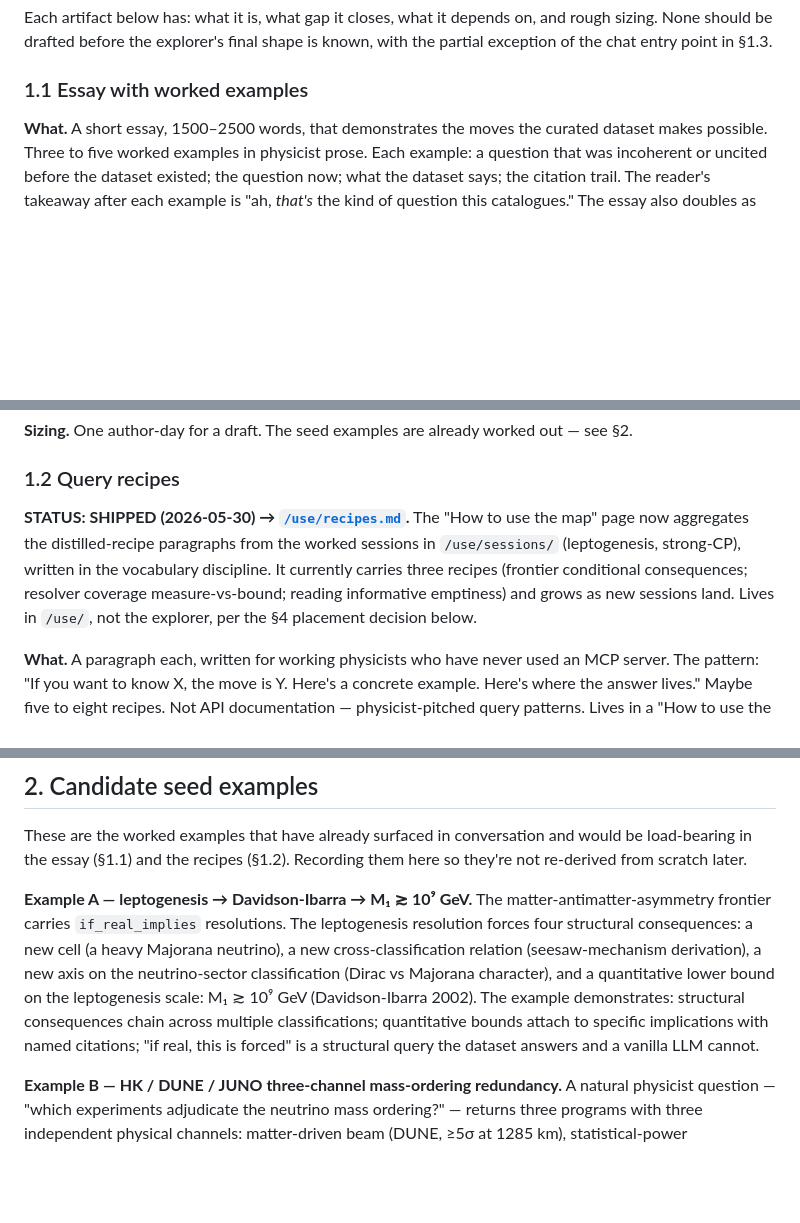
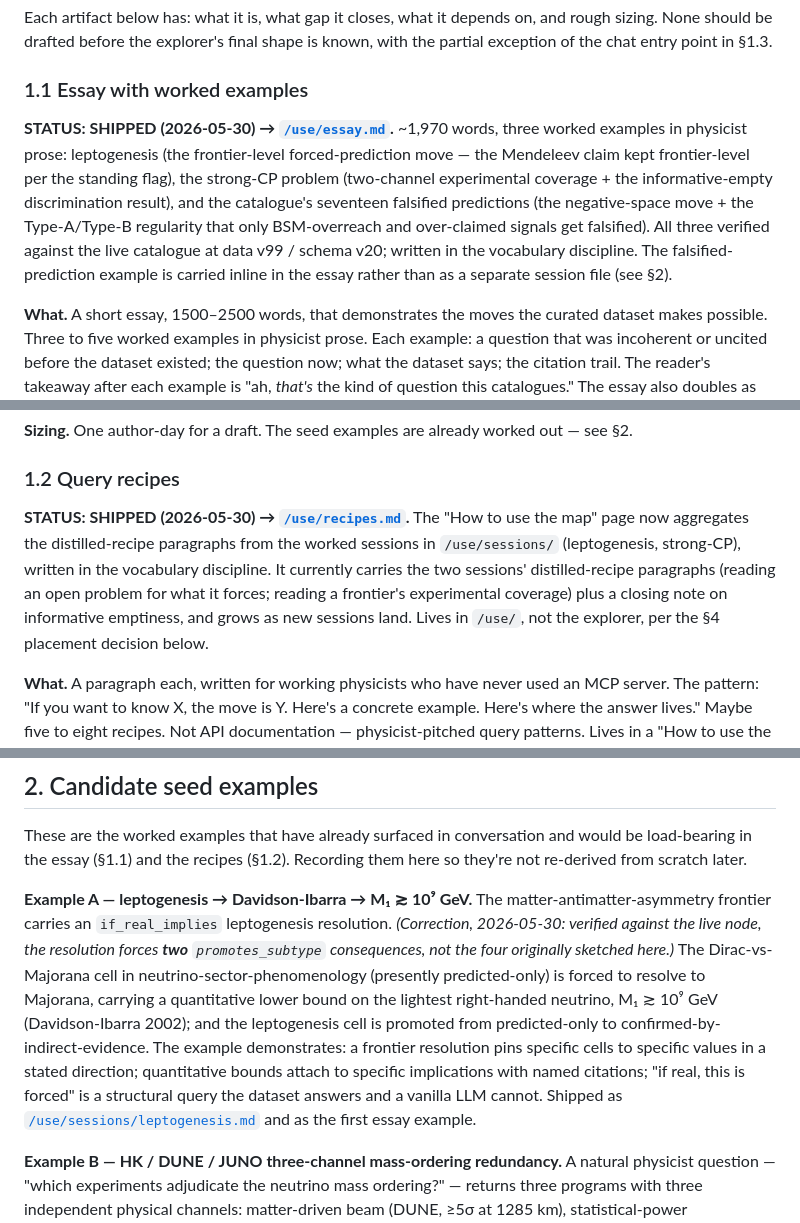
Before and after one commit to causaldynamicsemergent-gif/periodic-table-of-physics, a Markdown page: methodology/TRACK_4_USE_SIDE_ARTIFACTS.md, 3 parts joined by grey strips. GitHub-like rendering; blank space fills up the shorter version.

```diff
--- a/methodology/TRACK_4_USE_SIDE_ARTIFACTS.md
+++ b/methodology/TRACK_4_USE_SIDE_ARTIFACTS.md
@@ -26,6 +26,8 @@ Each artifact below has: what it is, what gap it closes, what it depends on, and
 
 ### 1.1 Essay with worked examples
 
+**STATUS: SHIPPED (2026-05-30) → [`/use/essay.md`](../use/essay.md).** ~1,970 words, three worked examples in physicist prose: leptogenesis (the frontier-level forced-prediction move — the Mendeleev claim kept frontier-level per the standing flag), the strong-CP problem (two-channel experimental coverage + the informative-empty discrimination result), and the catalogue's seventeen falsified predictions (the negative-space move + the Type-A/Type-B regularity that only BSM-overreach and over-claimed signals get falsified). All three verified against the live catalogue at data v99 / schema v20; written in the vocabulary discipline. The falsified-prediction example is carried inline in the essay rather than as a separate session file (see §2).
+
 **What.** A short essay, 1500–2500 words, that demonstrates the moves the curated dataset makes possible. Three to five worked examples in physicist prose. Each example: a question that was incoherent or uncited before the dataset existed; the question now; what the dataset says; the citation trail. The reader's takeaway after each example is "ah, *that's* the kind of question this catalogues." The essay also doubles as the answer to "what is this and why should I care" — currently scattered across the methodology docs.
 
 **Gap closed.** A physicist landing on the project for the first time doesn't have a model of what kind of answers it gives. The essay gives them three to five, concretely.
@@ -36,7 +38,7 @@ Each artifact below has: what it is, what gap it closes, what it depends on, and
 
 ### 1.2 Query recipes
 
-**STATUS: SHIPPED (2026-05-30) → [`/use/recipes.md`](../use/recipes.md).** The "How to use the map" page now aggregates the distilled-recipe paragraphs from the worked sessions in `/use/sessions/` (leptogenesis, strong-CP), written in the vocabulary discipline. It currently carries three recipes (frontier conditional consequences; resolver coverage measure-vs-bound; reading informative emptiness) and grows as new sessions land. Lives in `/use/`, not the explorer, per the §4 placement decision below.
+**STATUS: SHIPPED (2026-05-30) → [`/use/recipes.md`](../use/recipes.md).** The "How to use the map" page now aggregates the distilled-recipe paragraphs from the worked sessions in `/use/sessions/` (leptogenesis, strong-CP), written in the vocabulary discipline. It currently carries the two sessions' distilled-recipe paragraphs (reading an open problem for what it forces; reading a frontier's experimental coverage) plus a closing note on informative emptiness, and grows as new sessions land. Lives in `/use/`, not the explorer, per the §4 placement decision below.
 
 **What.** A paragraph each, written for working physicists who have never used an MCP server. The pattern: "If you want to know X, the move is Y. Here's a concrete example. Here's where the answer lives." Maybe five to eight recipes. Not API documentation — physicist-pitched query patterns. Lives in a "How to use the map" page in the explorer or the README, written in the vocabulary discipline from `PHYSICIST_FACING_VOCABULARY.md`.
 
@@ -74,7 +76,7 @@ Each artifact below has: what it is, what gap it closes, what it depends on, and
 
 These are the worked examples that have already surfaced in conversation and would be load-bearing in the essay (§1.1) and the recipes (§1.2). Recording them here so they're not re-derived from scratch later.
 
-**Example A — leptogenesis → Davidson-Ibarra → M₁ ≳ 10⁹ GeV.** The matter-antimatter-asymmetry frontier carries `if_real_implies` resolutions. The leptogenesis resolution forces four structural consequences: a new cell (a heavy Majorana neutrino), a new cross-classification relation (seesaw-mechanism derivation), a new axis on the neutrino-sector classification (Dirac vs Majorana character), and a quantitative lower bound on the leptogenesis scale: M₁ ≳ 10⁹ GeV (Davidson-Ibarra 2002). The example demonstrates: structural consequences chain across multiple classifications; quantitative bounds attach to specific implications with named citations; "if real, this is forced" is a structural query the dataset answers and a vanilla LLM cannot.
+**Example A — leptogenesis → Davidson-Ibarra → M₁ ≳ 10⁹ GeV.** The matter-antimatter-asymmetry frontier carries an `if_real_implies` leptogenesis resolution. *(Correction, 2026-05-30: verified against the live node, the resolution forces **two** `promotes_subtype` consequences, not the four originally sketched here.)* The Dirac-vs-Majorana cell in neutrino-sector-phenomenology (presently predicted-only) is forced to resolve to Majorana, carrying a quantitative lower bound on the lightest right-handed neutrino, M₁ ≳ 10⁹ GeV (Davidson-Ibarra 2002); and the leptogenesis cell is promoted from predicted-only to confirmed-by-indirect-evidence. The example demonstrates: a frontier resolution pins specific cells to specific values in a stated direction; quantitative bounds attach to specific implications with named citations; "if real, this is forced" is a structural query the dataset answers and a vanilla LLM cannot. Shipped as [`/use/sessions/leptogenesis.md`](../use/sessions/leptogenesis.md) and as the first essay example.
 
 **Example B — HK / DUNE / JUNO three-channel mass-ordering redundancy.** A natural physicist question — "which experiments adjudicate the neutrino mass ordering?" — returns three programs with three independent physical channels: matter-driven beam (DUNE, ≥5σ at 1285 km), statistical-power atmospheric (HK, ≥3σ across a broad baseline range), vacuum-interference reactor (JUNO, ~3σ at 53 km, Abusleme et al. 2025). The example also demonstrates *informative emptiness*: `find_discriminating_experiments` returns empty for all three pairings because none of these programs predict competing point values — they all measure the same SM-MNS parameter that nature has already fixed. The curators encoded this by leaving the per-program prediction lists empty. The dataset distinguishes "experiments that adjudicate between competing predictions" from "experiments that measure a shared parameter through orthogonal channels"; a vanilla LLM conflates the two.
 
```
Also changed, not shown: other parts of methodology/TRACK_4_USE_SIDE_ARTIFACTS.md (+3 -1 lines).
